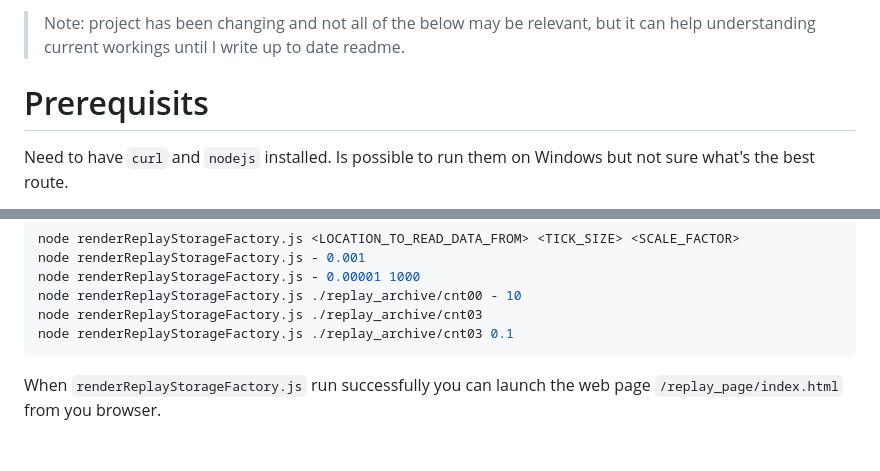
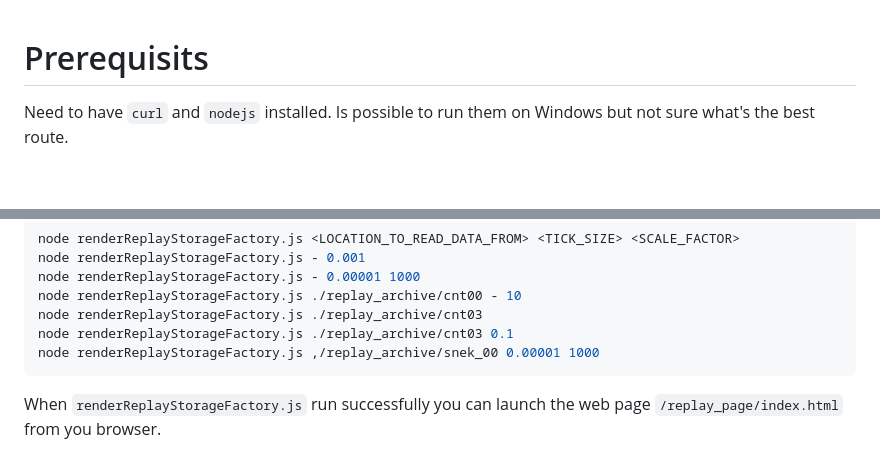
Before and after one commit to AskBid/axo-strat-visualiser, a Markdown page: readme.md, 2 parts joined by grey strips. Drawn GitHub-style; blank space fills up the shorter version.

Commit message:
just few corrections on readme

````diff
--- a/readme.md
+++ b/readme.md
@@ -1,5 +1,3 @@
-> Note: project has been changing and not all of the below may be relevant, but it can help understanding current workings until I write up to date readme.
-
 # Prerequisits
 
 Need to have `curl` and `nodejs` installed. Is possible to run them on Windows but not sure what's the best route.
@@ -120,6 +118,7 @@ node renderReplayStorageFactory.js - 0.00001 1000
 node renderReplayStorageFactory.js ./replay_archive/cnt00 - 10
 node renderReplayStorageFactory.js ./replay_archive/cnt03
 node renderReplayStorageFactory.js ./replay_archive/cnt03 0.1
+node renderReplayStorageFactory.js ,/replay_archive/snek_00 0.00001 1000
 ```
 
 When `renderReplayStorageFactory.js` run successfully you can launch the web page `/replay_page/index.html` from you browser.
````
